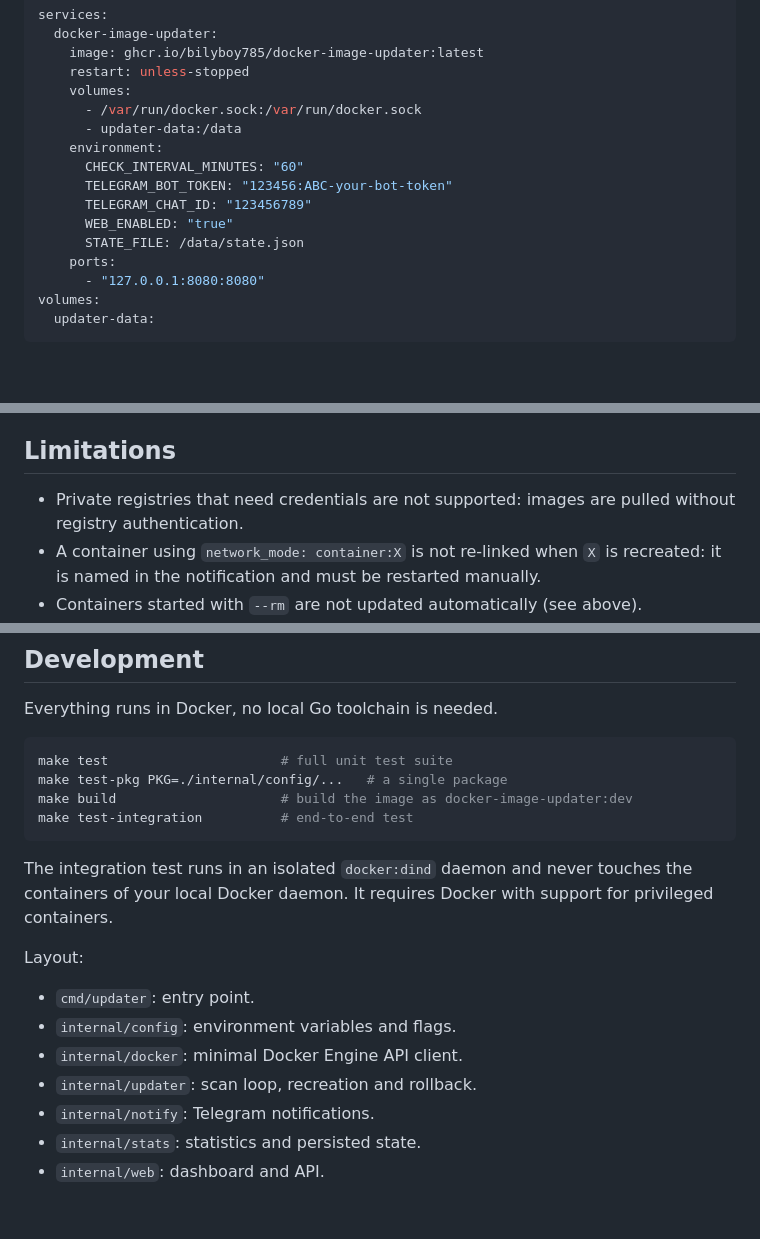
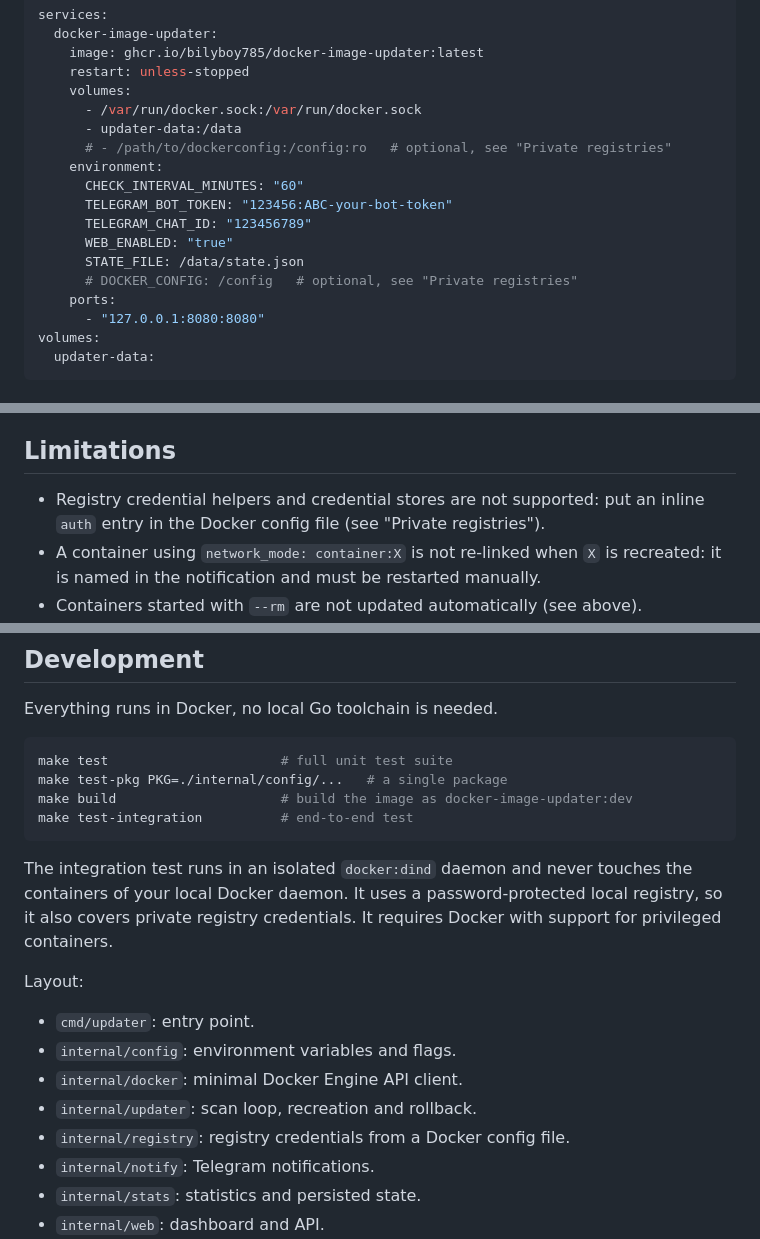
Before and after one commit to bilyboy785/docker-image-updater, a Markdown page: README.md, 3 parts joined by grey strips. Drawn GitHub-style; blank space fills up the shorter version.

````diff
--- a/README.md
+++ b/README.md
@@ -42,12 +43,14 @@ services:
     volumes:
       - /var/run/docker.sock:/var/run/docker.sock
       - updater-data:/data
+      # - /path/to/dockerconfig:/config:ro   # optional, see "Private registries"
     environment:
       CHECK_INTERVAL_MINUTES: "60"
       TELEGRAM_BOT_TOKEN: "123456:ABC-your-bot-token"
       TELEGRAM_CHAT_ID: "123456789"
       WEB_ENABLED: "true"
       STATE_FILE: /data/state.json
+      # DOCKER_CONFIG: /config   # optional, see "Private registries"
     ports:
       - "127.0.0.1:8080:8080"
 volumes:
@@ -159,7 +207,7 @@ Set `WEB_ENABLED=true` to start a small web server (address set by `WEB_ADDR`, `
 
 ## Limitations
 
-- Private registries that need credentials are not supported: images are pulled without registry authentication.
+- Registry credential helpers and credential stores are not supported: put an inline `auth` entry in the Docker config file (see "Private registries").
 - A container using `network_mode: container:X` is not re-linked when `X` is recreated: it is named in the notification and must be restarted manually.
 - Containers started with `--rm` are not updated automatically (see above).
 - Locally built images (compose `build:`, `docker build -t name`) should be opted out with the label: the updater pulls the same name from the registry, which would replace them with a different image or fail.
@@ -181,7 +229,7 @@ make build                     # build the image as docker-image-updater:dev
 make test-integration          # end-to-end test
 ```
 
-The integration test runs in an isolated `docker:dind` daemon and never touches the containers of your local Docker daemon. It requires Docker with support for privileged containers.
+The integration test runs in an isolated `docker:dind` daemon and never touches the containers of your local Docker daemon. It uses a password-protected local registry, so it also covers private registry credentials. It requires Docker with support for privileged containers.
 
 Layout:
 
@@ -189,6 +237,7 @@ Layout:
 - `internal/config`: environment variables and flags.
 - `internal/docker`: minimal Docker Engine API client.
 - `internal/updater`: scan loop, recreation and rollback.
+- `internal/registry`: registry credentials from a Docker config file.
 - `internal/notify`: Telegram notifications.
 - `internal/stats`: statistics and persisted state.
 - `internal/web`: dashboard and API.
````
Also changed, not shown: other parts of README.md (+46 -0 lines).
